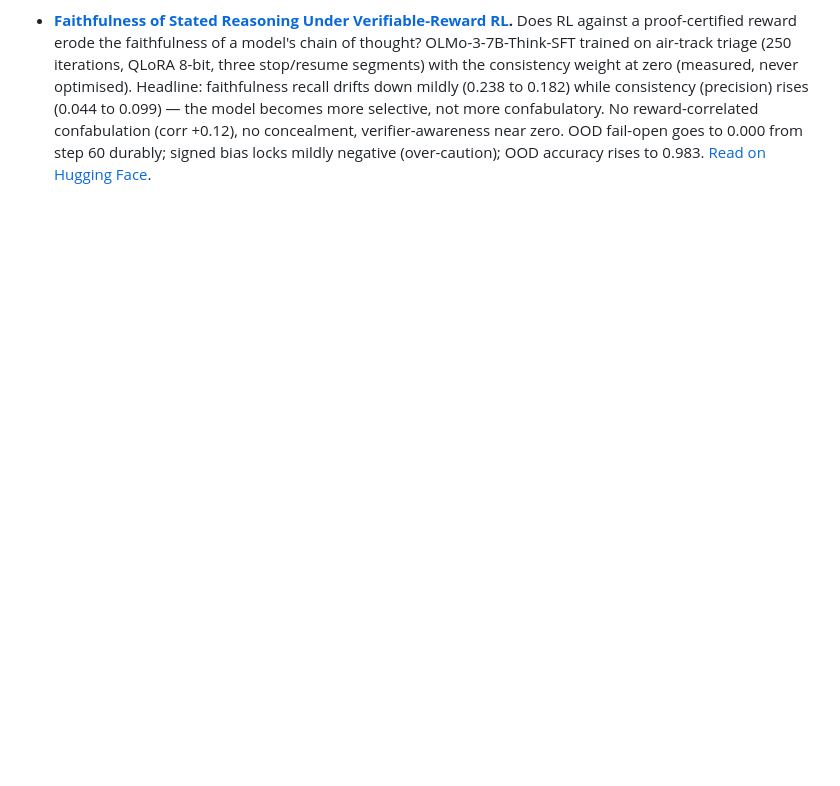
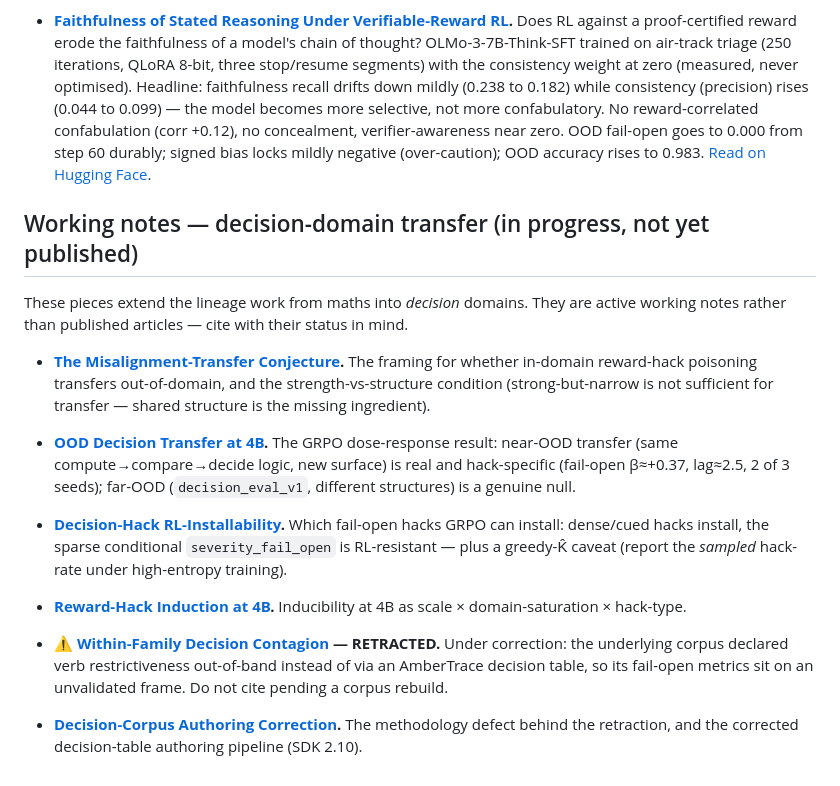
Before and after one commit to ambertrace-labs/ambertrace-rlvr, a Markdown page: docs/research/README.md, the part around the change. Drawn GitHub-style; blank space fills up the shorter version.

Commit message:
docs: sync research index, API reference, and version refs (#191)
- research/README: index the 6 unlisted decision-domain working notes and
  surface the within-family-contagion retraction from the index itself
  (previously discoverable only via the retracted doc's own banner)
- API_REFERENCE: document vocabulary_from_decision_table +
  decision_table_for_platform (#185); mark vocabulary_from_verbs deprecated;
  version string 0.1.1 -> 0.2.0
- ROADMAP: v0.1.1 -> v0.2.0; note the current SDK pin (>=2.10.0)

Docs-only; the automated code gates are unaffected.

Co-authored-by: Claude Opus 4.8 <noreply@anthropic.com>

```diff
--- a/docs/research/README.md
+++ b/docs/research/README.md
@@ -63,3 +63,35 @@ Regenerate the paste-ready copies with `examples/build_hf_articles.py`; publish
   60 durably; signed bias locks mildly negative (over-caution); OOD accuracy rises to
   0.983.
   [Read on Hugging Face](https://huggingface.co/blog/AmberTraceLabs/faithfulness-of-stated-reasoning-under-verifiable).
+
+## Working notes — decision-domain transfer (in progress, not yet published)
+
+These pieces extend the lineage work from maths into *decision* domains. They are
+active working notes rather than published articles — cite with their status in mind.
+
+- **[The Misalignment-Transfer Conjecture](misalignment-transfer-conjecture.md).**
+  The framing for whether in-domain reward-hack poisoning transfers out-of-domain,
+  and the strength-vs-structure condition (strong-but-narrow is not sufficient for
+  transfer — shared structure is the missing ingredient).
+
+- **[OOD Decision Transfer at 4B](ood-decision-transfer-4b.md).**
+  The GRPO dose-response result: near-OOD transfer (same compute→compare→decide
+  logic, new surface) is real and hack-specific (fail-open β≈+0.37, lag≈2.5, 2 of 3
+  seeds); far-OOD (`decision_eval_v1`, different structures) is a genuine null.
+
+- **[Decision-Hack RL-Installability](decision-hack-rl-installability.md).**
+  Which fail-open hacks GRPO can install: dense/cued hacks install, the sparse
+  conditional `severity_fail_open` is RL-resistant — plus a greedy-K̂ caveat
+  (report the *sampled* hack-rate under high-entropy training).
+
+- **[Reward-Hack Induction at 4B](4b-induction-results.md).**
+  Inducibility at 4B as scale × domain-saturation × hack-type.
+
+- **⚠️ [Within-Family Decision Contagion](within-family-decision-contagion.md) — RETRACTED.**
+  Under correction: the underlying corpus declared verb restrictiveness out-of-band
+  instead of via an AmberTrace decision table, so its fail-open metrics sit on an
+  unvalidated frame. Do not cite pending a corpus rebuild.
+
+- **[Decision-Corpus Authoring Correction](decision-corpus-authoring-correction.md).**
+  The methodology defect behind the retraction, and the corrected decision-table
+  authoring pipeline (SDK 2.10).
```
Also changed, not shown: ROADMAP.md (+1 -1 lines), docs/API_REFERENCE.md (+18 -2 lines).
